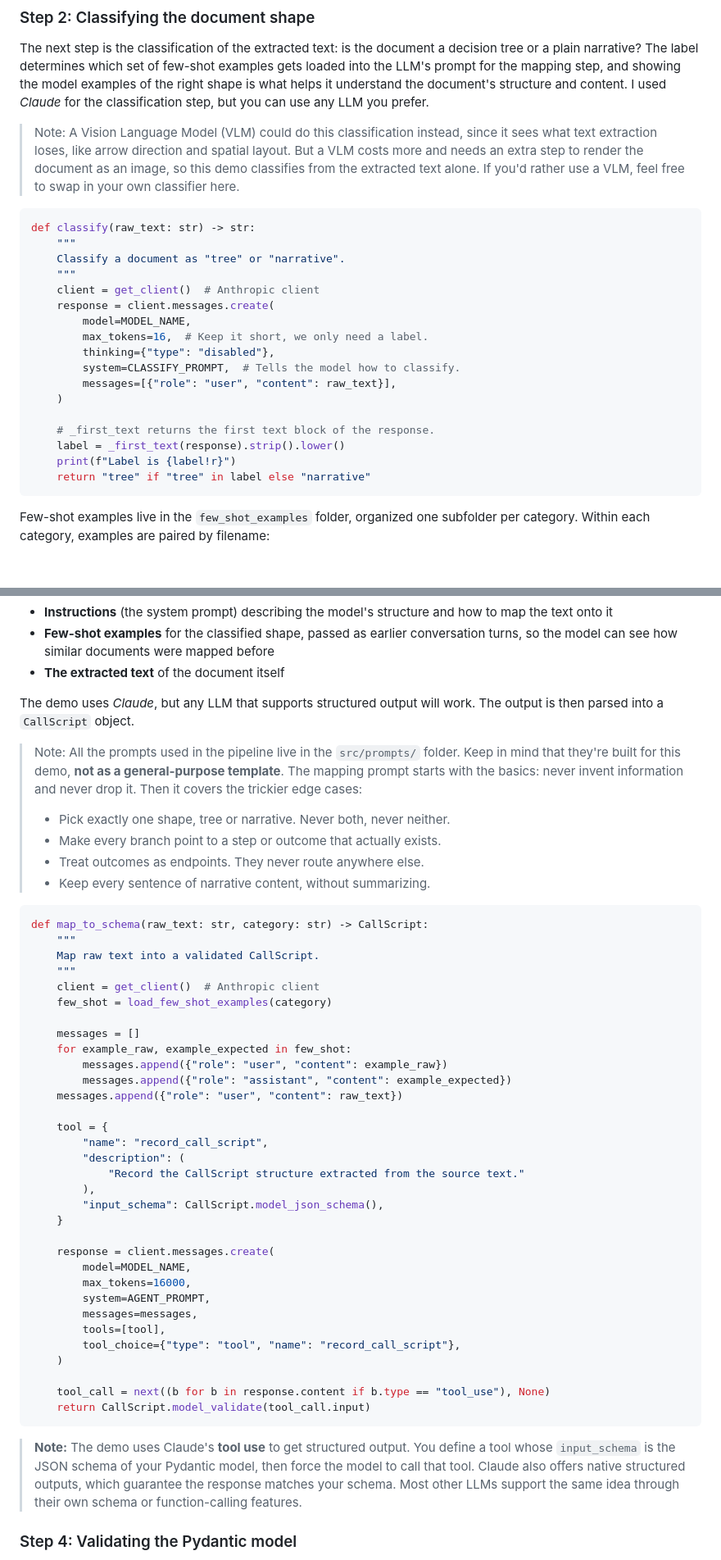
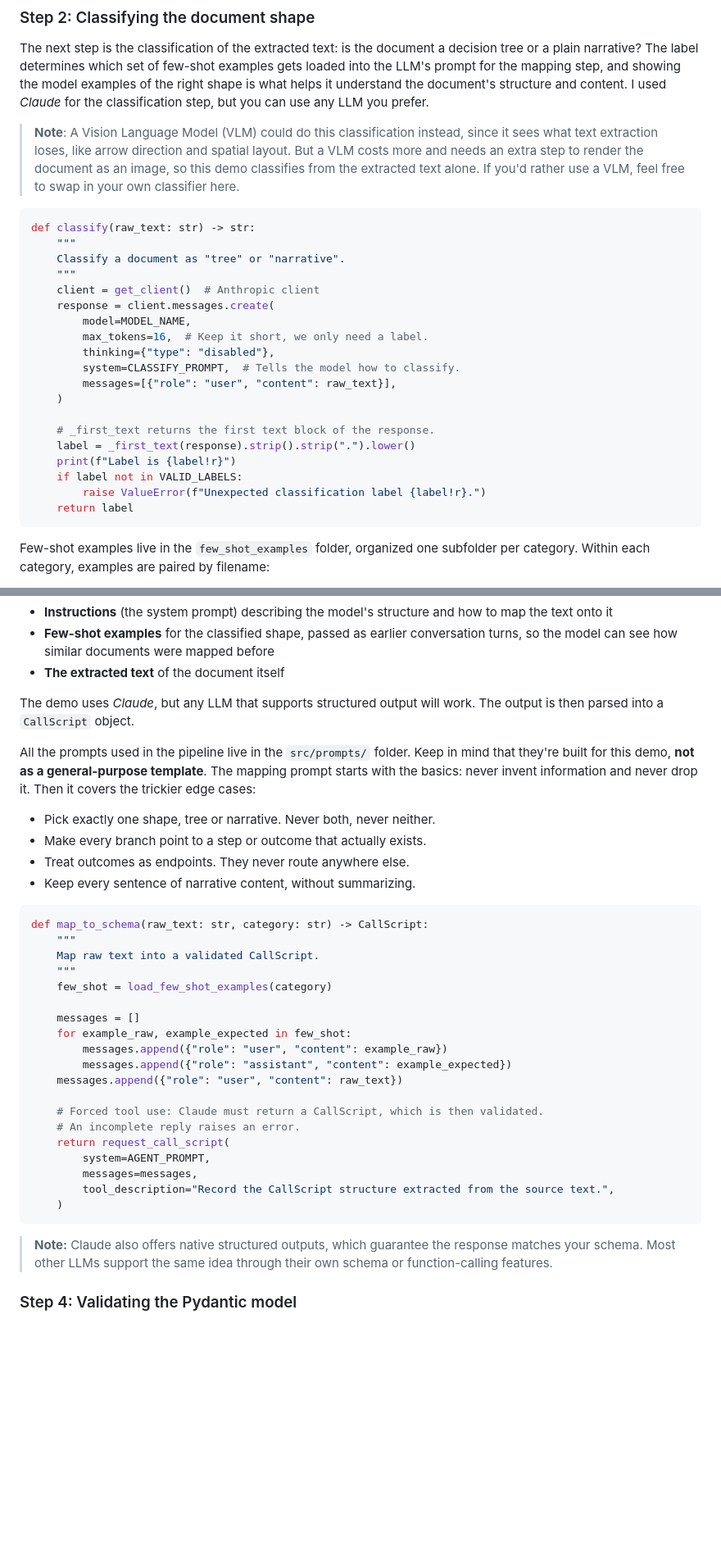
Before and after one commit to agileactors/agile-actors-azure-doc-to-md, a Markdown page: article.md, 2 parts joined by grey strips. Shown at 82% size. GitHub-like rendering; blank space fills up the shorter version.

````diff
--- a/article.md
+++ b/article.md
@@ -90,7 +90,7 @@ def extract_text(source_path: str | Path) -> str:
 
 The next step is the classification of the extracted text: is the document a decision tree or a plain narrative? The label determines which set of few-shot examples gets loaded into the LLM's prompt for the mapping step, and showing the model examples of the right shape is what helps it understand the document's structure and content. I used *Claude* for the classification step, but you can use any LLM you prefer.
 
-> Note: A Vision Language Model (VLM) could do this classification instead, since it sees what text extraction loses, like arrow direction and spatial layout. But a VLM costs more and needs an extra step to render the document as an image, so this demo classifies from the extracted text alone. If you'd rather use a VLM, feel free to swap in your own classifier here.
+> **Note**: A Vision Language Model (VLM) could do this classification instead, since it sees what text extraction loses, like arrow direction and spatial layout. But a VLM costs more and needs an extra step to render the document as an image, so this demo classifies from the extracted text alone. If you'd rather use a VLM, feel free to swap in your own classifier here.
 
 
 ```python
@@ -108,9 +108,11 @@ def classify(raw_text: str) -> str:
     )
 
     # _first_text returns the first text block of the response.
-    label = _first_text(response).strip().lower()
+    label = _first_text(response).strip().strip(".").lower()
     print(f"Label is {label!r}")
-    return "tree" if "tree" in label else "narrative"
+    if label not in VALID_LABELS:
+        raise ValueError(f"Unexpected classification label {label!r}.")
+    return label
 ```
 
 
@@ -206,19 +208,17 @@ With the text extracted and the shape classified, the next step is mapping that
 
 The demo uses *Claude*, but any LLM that supports structured output will work. The output is then parsed into a `CallScript` object.
 
-> Note: All the prompts used in the pipeline live in the `src/prompts/` folder. Keep in mind that they're built for this demo, **not as a general-purpose template**. The mapping prompt starts with the basics: never invent information and never drop it. Then it covers the trickier edge cases:
->
-> - Pick exactly one shape, tree or narrative. Never both, never neither.
-> - Make every branch point to a step or outcome that actually exists.
-> - Treat outcomes as endpoints. They never route anywhere else.
-> - Keep every sentence of narrative content, without summarizing.
+All the prompts used in the pipeline live in the `src/prompts/` folder. Keep in mind that they're built for this demo, **not as a general-purpose template**. The mapping prompt starts with the basics: never invent information and never drop it. Then it covers the trickier edge cases:
+ - Pick exactly one shape, tree or narrative. Never both, never neither.
+ - Make every branch point to a step or outcome that actually exists.
+ - Treat outcomes as endpoints. They never route anywhere else.
+ - Keep every sentence of narrative content, without summarizing.
 
 ```python
 def map_to_schema(raw_text: str, category: str) -> CallScript:
     """
     Map raw text into a validated CallScript.
     """
-    client = get_client()  # Anthropic client
     few_shot = load_few_shot_examples(category)
 
     messages = []
@@ -227,28 +227,16 @@ def map_to_schema(raw_text: str, category: str) -> CallScript:
         messages.append({"role": "assistant", "content": example_expected})
     messages.append({"role": "user", "content": raw_text})
 
-    tool = {
-        "name": "record_call_script",
-        "description": (
-            "Record the CallScript structure extracted from the source text."
-        ),
-        "input_schema": CallScript.model_json_schema(),
-    }
-
-    response = client.messages.create(
-        model=MODEL_NAME,
-        max_tokens=16000,
+    # Forced tool use: Claude must return a CallScript, which is then validated.
+    # An incomplete reply raises an error.
+    return request_call_script(
         system=AGENT_PROMPT,
         messages=messages,
-        tools=[tool],
-        tool_choice={"type": "tool", "name": "record_call_script"},
+        tool_description="Record the CallScript structure extracted from the source text.",
     )
-
-    tool_call = next((b for b in response.content if b.type == "tool_use"), None)
-    return CallScript.model_validate(tool_call.input)
 ```
 
-> **Note:** The demo uses Claude's **tool use** to get structured output. You define a tool whose `input_schema` is the JSON schema of your Pydantic model, then force the model to call that tool. Claude also offers native structured outputs, which guarantee the response matches your schema. Most other LLMs support the same idea through their own schema or function-calling features.
+> **Note:** Claude also offers native structured outputs, which guarantee the response matches your schema. Most other LLMs support the same idea through their own schema or function-calling features.
 
 ### Step 4: Validating the Pydantic model
 
````
Also changed, not shown: other parts of article.md (+22 -13 lines).
